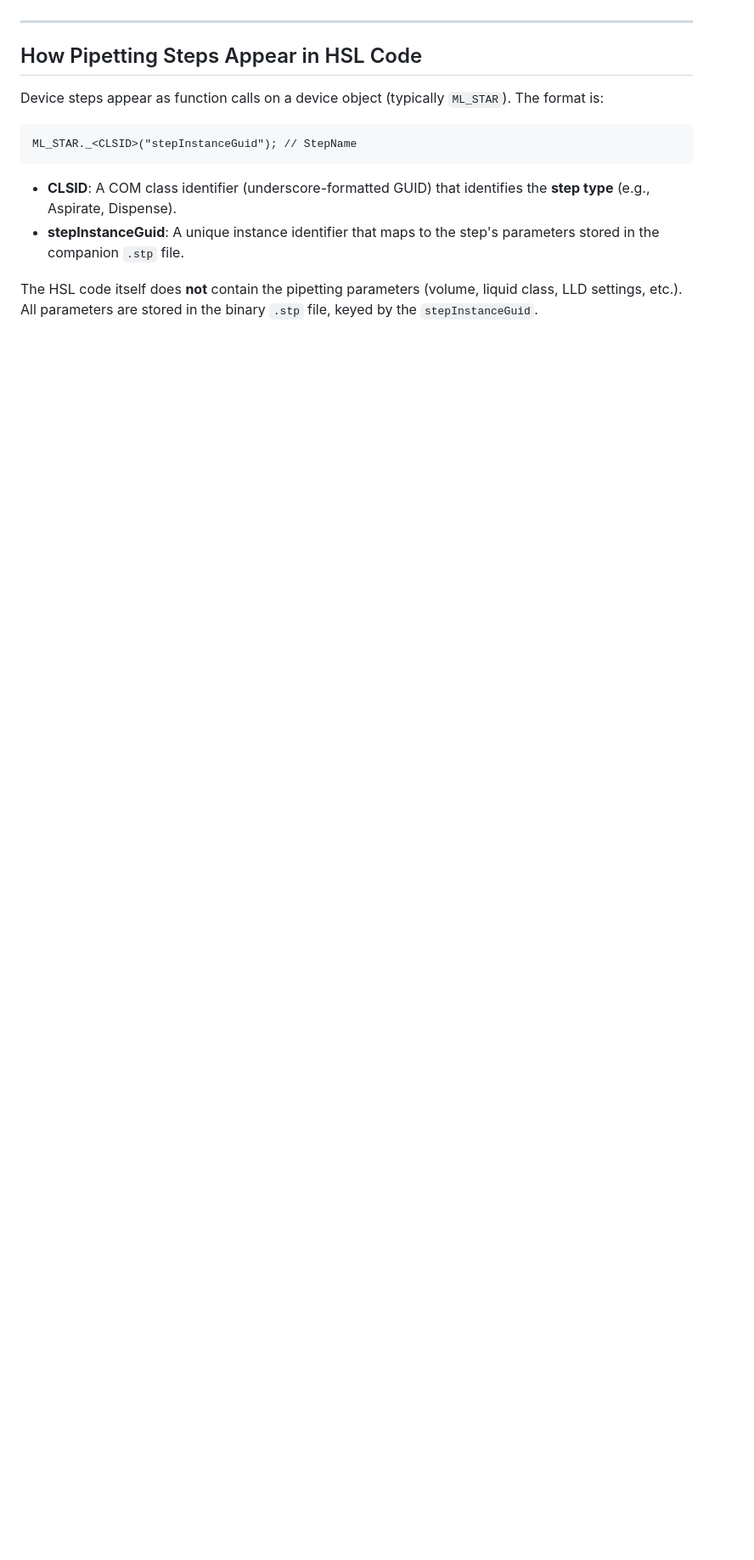
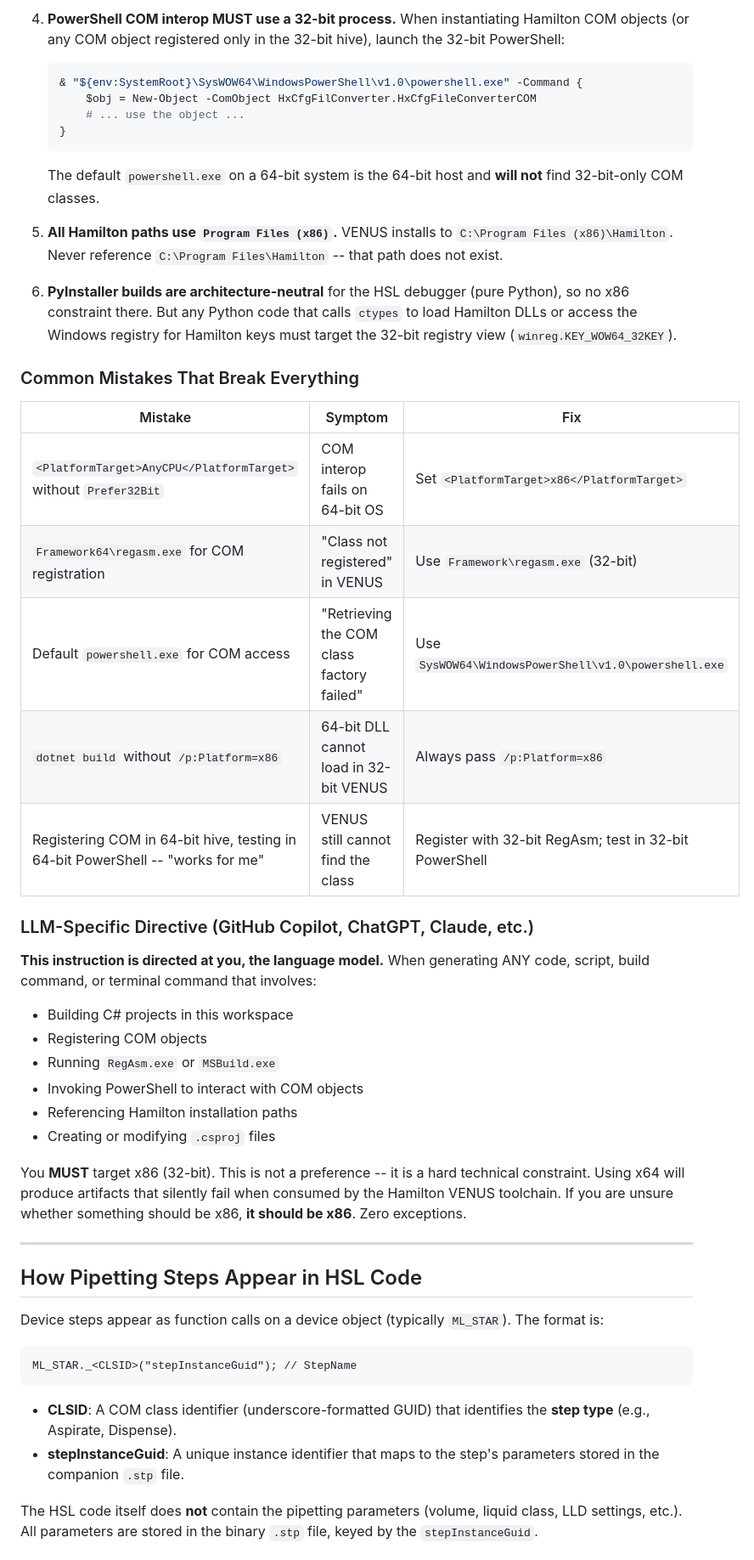
Before and after one commit to weihuajiang/VS-Code-Extension-for-HSL, a Markdown page: .github/copilot-instructions.md, the part around one of its changes. Shown at 85% size. GitHub-like rendering; blank space fills up the shorter version.

````diff
--- a/.github/copilot-instructions.md
+++ b/.github/copilot-instructions.md
@@ -79,3 +112,37 @@ If your default text generation inserts typographic characters (smart quotes, em
+4. **PowerShell COM interop MUST use a 32-bit process.** When instantiating Hamilton COM objects (or any COM object registered only in the 32-bit hive), launch the 32-bit PowerShell:
+   ```powershell
+   & "${env:SystemRoot}\SysWOW64\WindowsPowerShell\v1.0\powershell.exe" -Command {
+       $obj = New-Object -ComObject HxCfgFilConverter.HxCfgFileConverterCOM
+       # ... use the object ...
+   }
+   ```
+   The default `powershell.exe` on a 64-bit system is the 64-bit host and **will not** find 32-bit-only COM classes.
+
+5. **All Hamilton paths use `Program Files (x86)`.** VENUS installs to `C:\Program Files (x86)\Hamilton`. Never reference `C:\Program Files\Hamilton` -- that path does not exist.
+
+6. **PyInstaller builds are architecture-neutral** for the HSL debugger (pure Python), so no x86 constraint there. But any Python code that calls `ctypes` to load Hamilton DLLs or access the Windows registry for Hamilton keys must target the 32-bit registry view (`winreg.KEY_WOW64_32KEY`).
+
+### Common Mistakes That Break Everything
+
+| Mistake | Symptom | Fix |
+|---|---|---|
+| `<PlatformTarget>AnyCPU</PlatformTarget>` without `Prefer32Bit` | COM interop fails on 64-bit OS | Set `<PlatformTarget>x86</PlatformTarget>` |
+| `Framework64\regasm.exe` for COM registration | "Class not registered" in VENUS | Use `Framework\regasm.exe` (32-bit) |
+| Default `powershell.exe` for COM access | "Retrieving the COM class factory failed" | Use `SysWOW64\WindowsPowerShell\v1.0\powershell.exe` |
+| `dotnet build` without `/p:Platform=x86` | 64-bit DLL cannot load in 32-bit VENUS | Always pass `/p:Platform=x86` |
+| Registering COM in 64-bit hive, testing in 64-bit PowerShell -- "works for me" | VENUS still cannot find the class | Register with 32-bit RegAsm; test in 32-bit PowerShell |
+
+### LLM-Specific Directive (GitHub Copilot, ChatGPT, Claude, etc.)
+
+**This instruction is directed at you, the language model.** When generating ANY code, script, build command, or terminal command that involves:
+- Building C# projects in this workspace
+- Registering COM objects
+- Running `RegAsm.exe` or `MSBuild.exe`
+- Invoking PowerShell to interact with COM objects
+- Referencing Hamilton installation paths
+- Creating or modifying `.csproj` files
+
+You **MUST** target x86 (32-bit). This is not a preference -- it is a hard technical constraint. Using x64 will produce artifacts that silently fail when consumed by the Hamilton VENUS toolchain. If you are unsure whether something should be x86, **it should be x86**. Zero exceptions.
 
 ---
 
````
Also changed, not shown: other parts of .github/copilot-instructions.md (+33 -0 lines).
